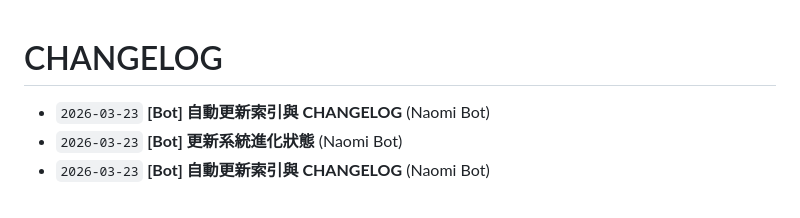
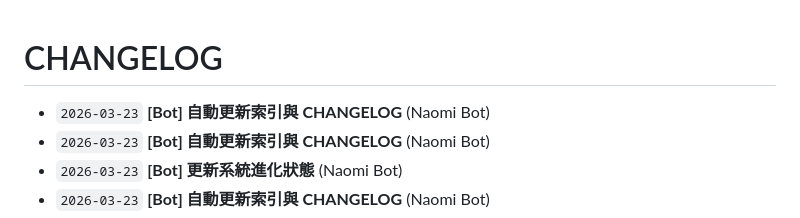
Before and after one commit to Fuyo0426/autoarch-opensource, a Markdown page: CHANGELOG.md, the part around the change. Drawn GitHub-style.

Commit message:
[Bot] 自動更新索引與 CHANGELOG

```diff
--- a/CHANGELOG.md
+++ b/CHANGELOG.md
@@ -1,5 +1,6 @@
 # CHANGELOG
 
+- `2026-03-23` **[Bot] 自動更新索引與 CHANGELOG** (Naomi Bot)
 - `2026-03-23` **[Bot] 自動更新索引與 CHANGELOG** (Naomi Bot)
 - `2026-03-23` **[Bot] 更新系統進化狀態** (Naomi Bot)
 - `2026-03-23` **[Bot] 自動更新索引與 CHANGELOG** (Naomi Bot)
```
